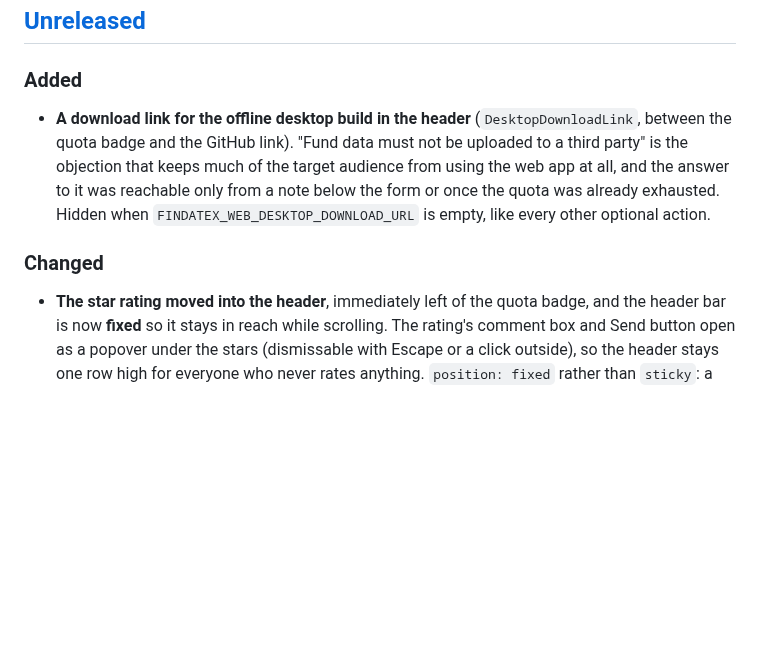
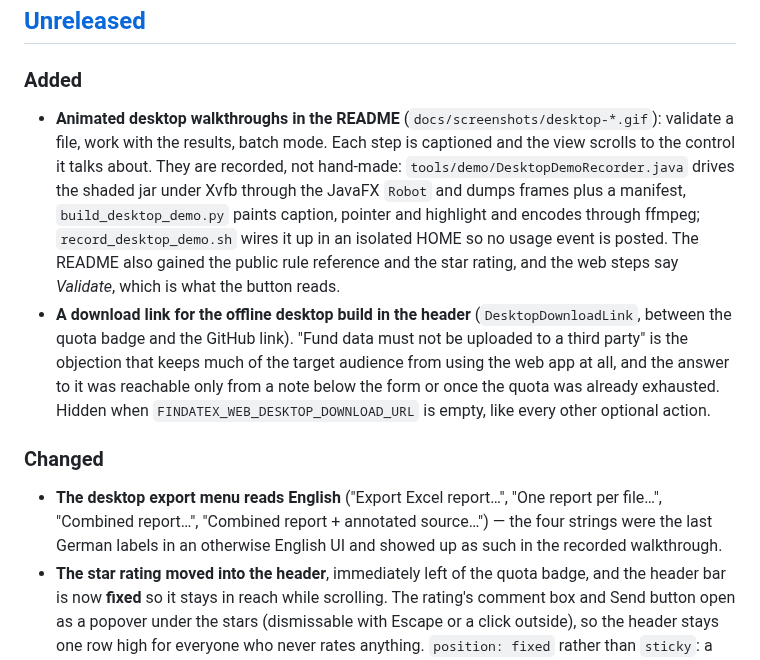
Before and after one commit to karlkauc/findatex-validator, a Markdown page: CHANGELOG.md, the part around the change. Rendered like a GitHub page; blank space fills up the shorter version.

```diff
--- a/CHANGELOG.md
+++ b/CHANGELOG.md
@@ -8,6 +8,16 @@ and this project adheres to [Semantic Versioning](https://semver.org/spec/v2.0.0
 ## [Unreleased]
 
 ### Added
+- **Animated desktop walkthroughs in the README** (`docs/screenshots/desktop-*.gif`):
+  validate a file, work with the results, batch mode. Each step is captioned
+  and the view scrolls to the control it talks about. They are recorded, not
+  hand-made: `tools/demo/DesktopDemoRecorder.java` drives the shaded jar under
+  Xvfb through the JavaFX `Robot` and dumps frames plus a manifest,
+  `build_desktop_demo.py` paints caption, pointer and highlight and encodes
+  through ffmpeg; `record_desktop_demo.sh` wires it up in an isolated HOME so
+  no usage event is posted. The README also gained the public rule reference
+  and the star rating, and the web steps say *Validate*, which is what the
+  button reads.
 - **A download link for the offline desktop build in the header**
   (`DesktopDownloadLink`, between the quota badge and the GitHub link). "Fund
   data must not be uploaded to a third party" is the objection that keeps much
@@ -17,6 +27,10 @@ and this project adheres to [Semantic Versioning](https://semver.org/spec/v2.0.0
   every other optional action.
 
 ### Changed
+- **The desktop export menu reads English** ("Export Excel report…", "One
+  report per file…", "Combined report…", "Combined report + annotated
+  source…") — the four strings were the last German labels in an otherwise
+  English UI and showed up as such in the recorded walkthrough.
 - **The star rating moved into the header**, immediately left of the quota
   badge, and the header bar is now **fixed** so it stays in reach while
   scrolling. The rating's comment box and Send button open as a popover under
```
Also changed, not shown: CLAUDE.md (+1 -0 lines), README.md (+47 -4 lines), docs/screenshots/desktop-validate.gif (added), 6 other files.
